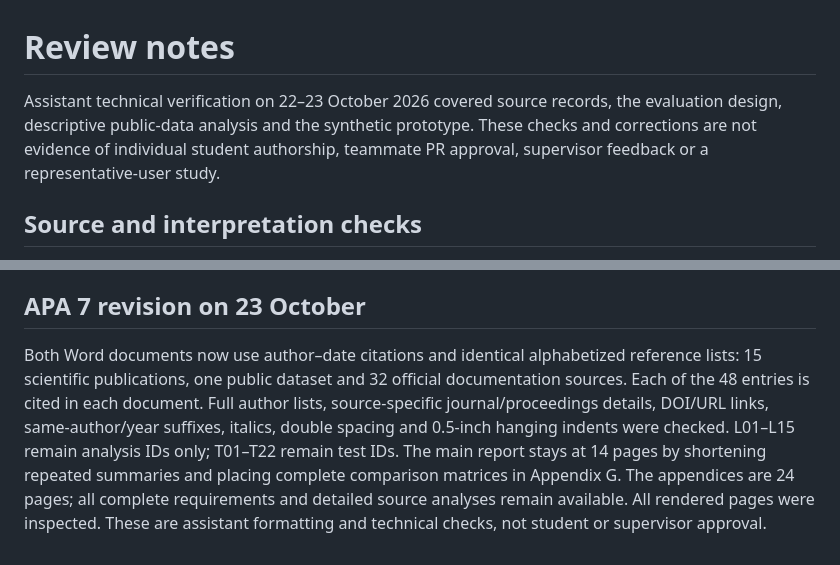
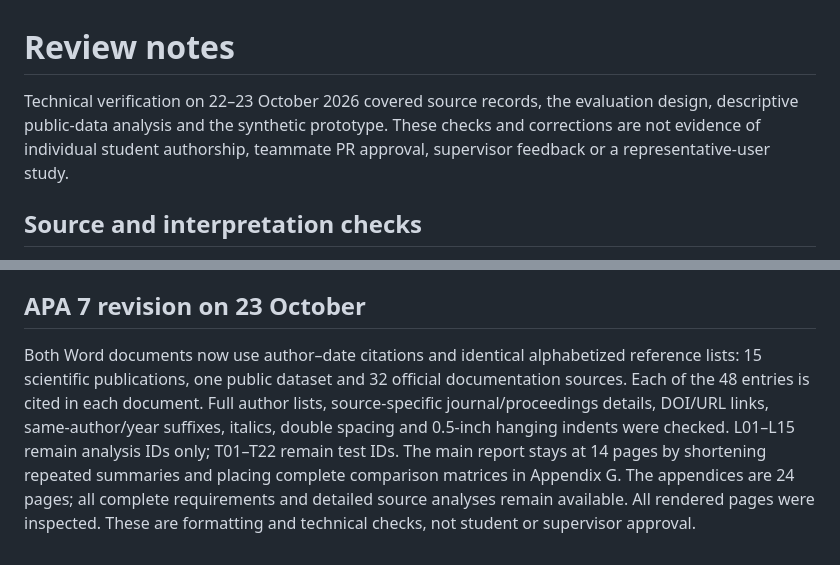
Before and after one commit to ddigreen/sales-analytics-stt, a Markdown page: docs/review_notes.md, 2 parts joined by grey strips. GitHub-like rendering.

Commit message:
SASTT-8 Update archived docs documentation

```diff
--- a/docs/review_notes.md
+++ b/docs/review_notes.md
@@ -1,6 +1,6 @@
 # Review notes
 
-Assistant technical verification on 22–23 October 2026 covered source records, the evaluation design, descriptive public-data analysis and the synthetic prototype. These checks and corrections are not evidence of individual student authorship, teammate PR approval, supervisor feedback or a representative-user study.
+Technical verification on 22–23 October 2026 covered source records, the evaluation design, descriptive public-data analysis and the synthetic prototype. These checks and corrections are not evidence of individual student authorship, teammate PR approval, supervisor feedback or a representative-user study.
 
 ## Source and interpretation checks
 
@@ -52,4 +52,4 @@ Fresh browser verification on 23 October passed at 1280 × 900 and 390 × 844: d
 
 ## APA 7 revision on 23 October
 
-Both Word documents now use author–date citations and identical alphabetized reference lists: 15 scientific publications, one public dataset and 32 official documentation sources. Each of the 48 entries is cited in each document. Full author lists, source-specific journal/proceedings details, DOI/URL links, same-author/year suffixes, italics, double spacing and 0.5-inch hanging indents were checked. L01–L15 remain analysis IDs only; T01–T22 remain test IDs. The main report stays at 14 pages by shortening repeated summaries and placing complete comparison matrices in Appendix G. The appendices are 24 pages; all complete requirements and detailed source analyses remain available. All rendered pages were inspected. These are assistant formatting and technical checks, not student or supervisor approval.
+Both Word documents now use author–date citations and identical alphabetized reference lists: 15 scientific publications, one public dataset and 32 official documentation sources. Each of the 48 entries is cited in each document. Full author lists, source-specific journal/proceedings details, DOI/URL links, same-author/year suffixes, italics, double spacing and 0.5-inch hanging indents were checked. L01–L15 remain analysis IDs only; T01–T22 remain test IDs. The main report stays at 14 pages by shortening repeated summaries and placing complete comparison matrices in Appendix G. The appendices are 24 pages; all complete requirements and detailed source analyses remain available. All rendered pages were inspected. These are formatting and technical checks, not student or supervisor approval.
```
